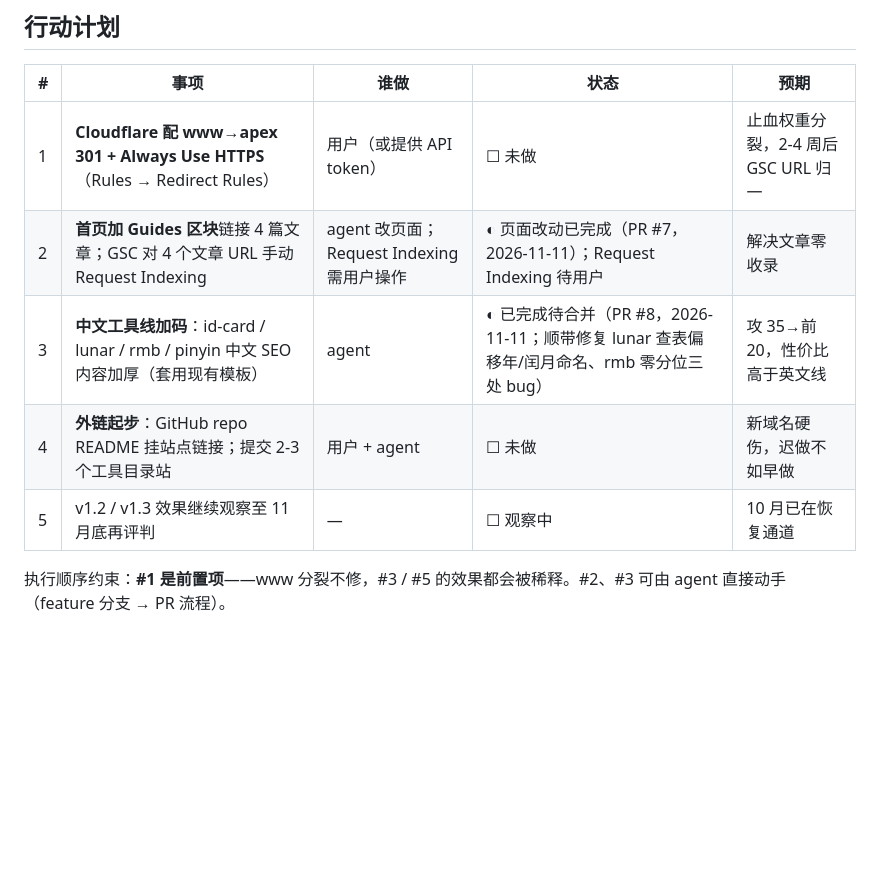
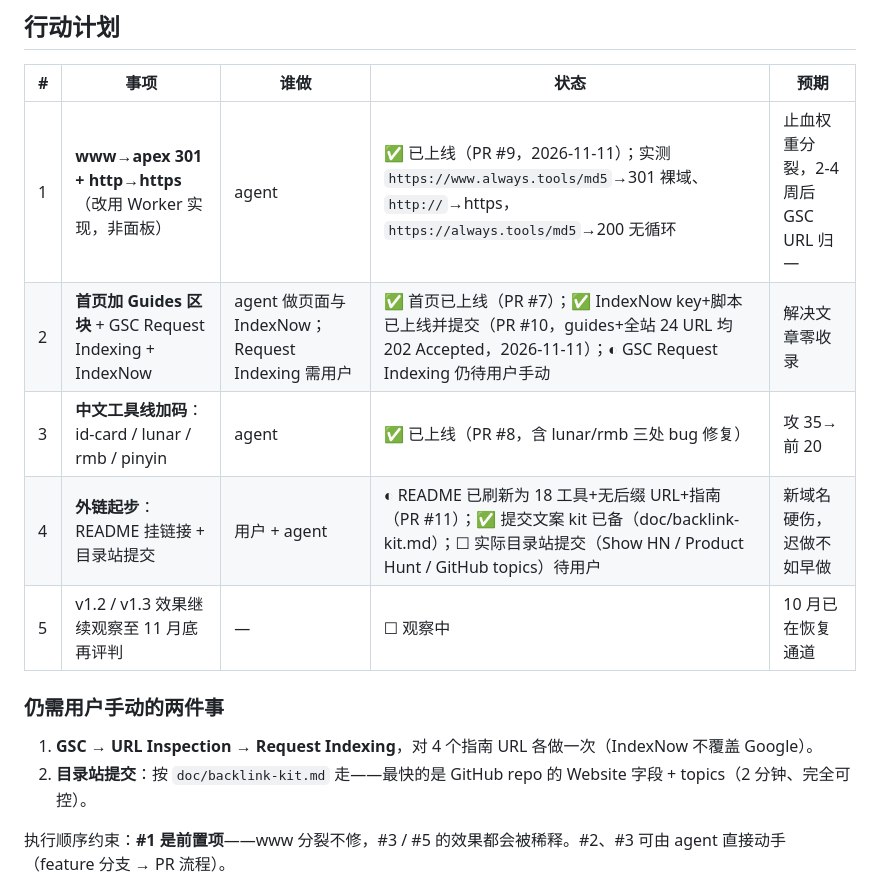
Before and after one commit to super-rick/always-tools, a Markdown page: doc/seo-gsc-review-2026-11-03.md, the part around the change. Drawn GitHub-style; blank space fills up the shorter version.

Commit message:
docs: update GSC action plan — #1/#2/#3 shipped, #4 partial
- #1 www/http canonicalization live (PR #9), verified on edge
- #2 IndexNow submitted (PR #10, 202 Accepted); GSC Request Indexing
  still manual
- #3 Chinese pages live (PR #8)
- #4 README refreshed + backlink kit (PR #11); directory submissions
  still manual
Records the two remaining user-only steps.

```diff
--- a/doc/seo-gsc-review-2026-11-03.md
+++ b/doc/seo-gsc-review-2026-11-03.md
@@ -68,11 +68,16 @@ Pages.csv 共 37 个 URL：15 个 `.html`、9 个 `www`、2 个 `http`。同一
 
 | # | 事项 | 谁做 | 状态 | 预期 |
 |---|---|---|---|---|
-| 1 | **Cloudflare 配 www→apex 301 + Always Use HTTPS**（Rules → Redirect Rules） | 用户（或提供 API token） | ☐ 未做 | 止血权重分裂，2-4 周后 GSC URL 归一 |
-| 2 | **首页加 Guides 区块**链接 4 篇文章；GSC 对 4 个文章 URL 手动 Request Indexing | agent 改页面；Request Indexing 需用户操作 | ◐ 页面改动已完成（PR #7，2026-11-11）；Request Indexing 待用户 | 解决文章零收录 |
-| 3 | **中文工具线加码**：id-card / lunar / rmb / pinyin 中文 SEO 内容加厚（套用现有模板） | agent | ◐ 已完成待合并（PR #8，2026-11-11；顺带修复 lunar 查表偏移年/闰月命名、rmb 零分位三处 bug） | 攻 35→前 20，性价比高于英文线 |
-| 4 | **外链起步**：GitHub repo README 挂站点链接；提交 2-3 个工具目录站 | 用户 + agent | ☐ 未做 | 新域名硬伤，迟做不如早做 |
+| 1 | **www→apex 301 + http→https**（改用 Worker 实现，非面板） | agent | ✅ 已上线（PR #9，2026-11-11）；实测 `https://www.always.tools/md5`→301 裸域、`http://`→https，`https://always.tools/md5`→200 无循环 | 止血权重分裂，2-4 周后 GSC URL 归一 |
+| 2 | **首页加 Guides 区块** + GSC Request Indexing + IndexNow | agent 做页面与 IndexNow；Request Indexing 需用户 | ✅ 首页已上线（PR #7）；✅ IndexNow key+脚本已上线并提交（PR #10，guides+全站 24 URL 均 202 Accepted，2026-11-11）；◐ GSC Request Indexing 仍待用户手动 | 解决文章零收录 |
+| 3 | **中文工具线加码**：id-card / lunar / rmb / pinyin | agent | ✅ 已上线（PR #8，含 lunar/rmb 三处 bug 修复） | 攻 35→前 20 |
+| 4 | **外链起步**：README 挂链接 + 目录站提交 | 用户 + agent | ◐ README 已刷新为 18 工具+无后缀 URL+指南（PR #11）；✅ 提交文案 kit 已备（doc/backlink-kit.md）；☐ 实际目录站提交（Show HN / Product Hunt / GitHub topics）待用户 | 新域名硬伤，迟做不如早做 |
 | 5 | v1.2 / v1.3 效果继续观察至 11 月底再评判 | — | ☐ 观察中 | 10 月已在恢复通道 |
+
+### 仍需用户手动的两件事
+
+1. **GSC → URL Inspection → Request Indexing**，对 4 个指南 URL 各做一次（IndexNow 不覆盖 Google）。
+2. **目录站提交**：按 `doc/backlink-kit.md` 走——最快的是 GitHub repo 的 Website 字段 + topics（2 分钟、完全可控）。
 
 执行顺序约束：**#1 是前置项**——www 分裂不修，#3 / #5 的效果都会被稀释。#2、#3 可由 agent 直接动手（feature 分支 → PR 流程）。
 
```
